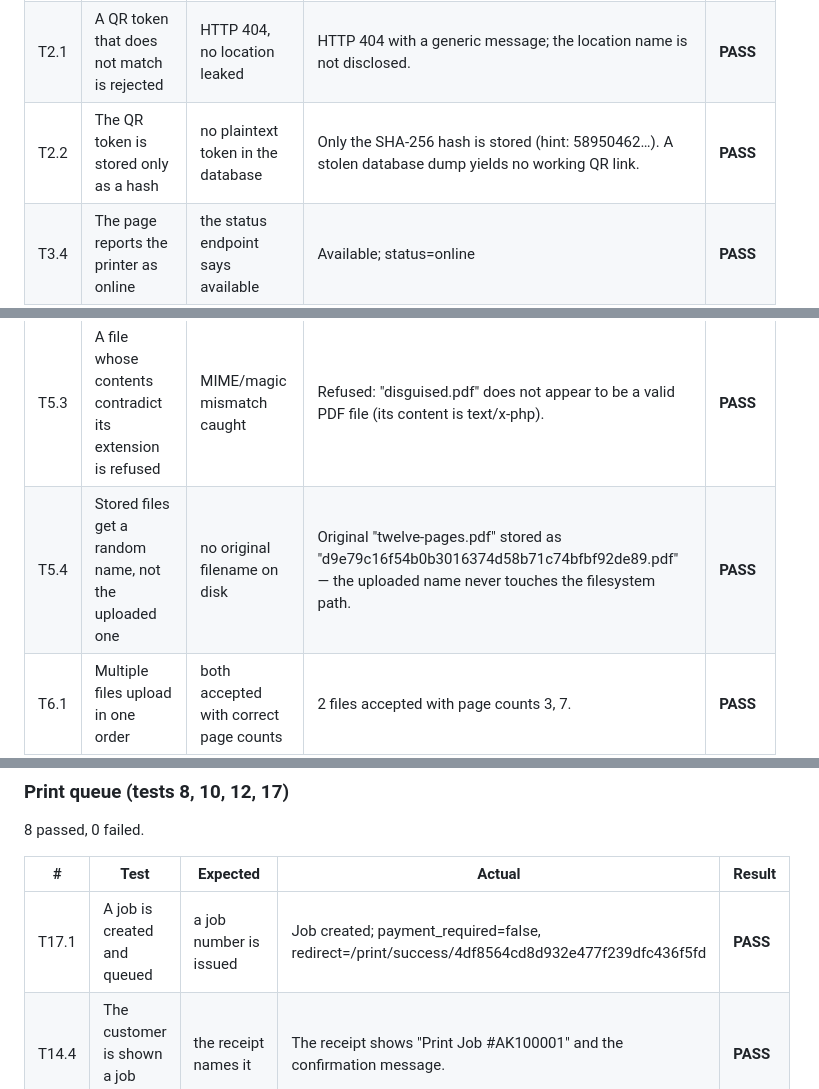
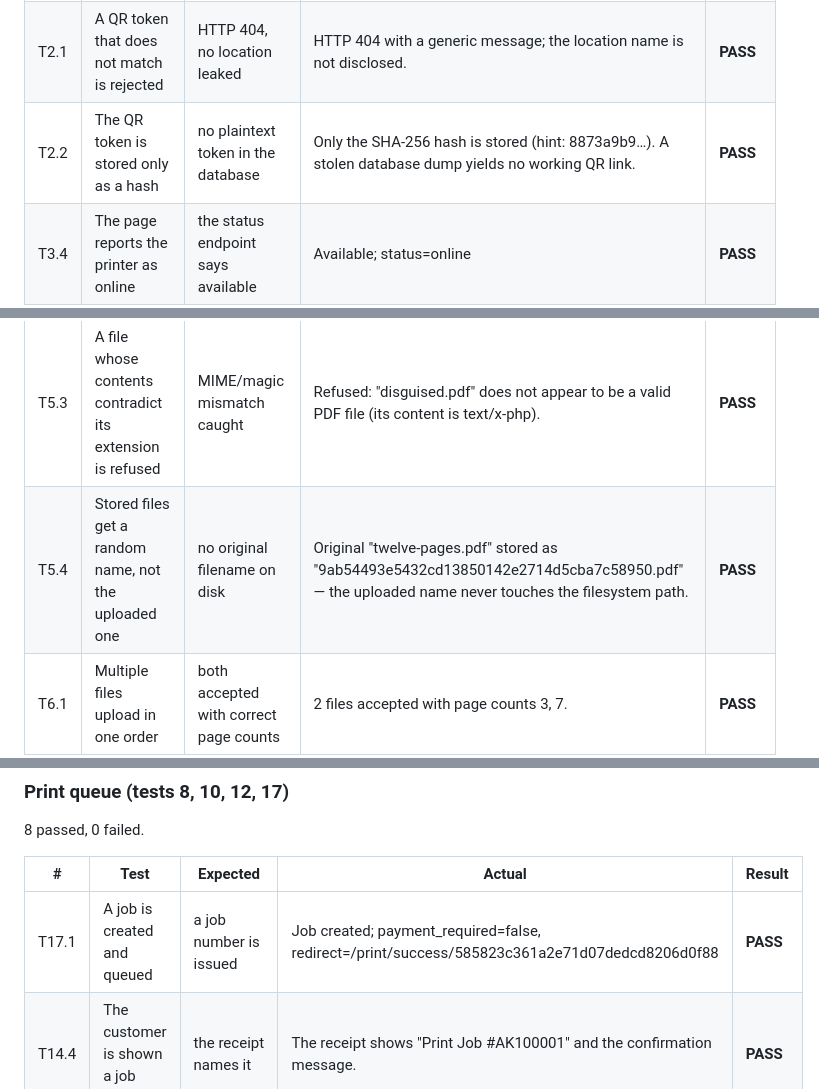
Before and after one commit to akshaykananidwk/KRISHNA-printer, a Markdown page: docs/VERIFICATION_REPORT.md, 3 parts joined by grey strips. Rendered like a GitHub page.

```diff
--- a/docs/VERIFICATION_REPORT.md
+++ b/docs/VERIFICATION_REPORT.md
@@ -117,12 +117,12 @@ restore were executed against it.
 |---|------|----------|--------|--------|
 | T1.1 | Scanning the QR opens the print page for the right location | HTTP 200 naming the location | HTTP 200; the page identified "Test Branch" and its printer. | **PASS** |
 | T2.1 | A QR token that does not match is rejected | HTTP 404, no location leaked | HTTP 404 with a generic message; the location name is not disclosed. | **PASS** |
-| T2.2 | The QR token is stored only as a hash | no plaintext token in the database | Only the SHA-256 hash is stored (hint: 58950462…). A stolen database dump yields no working QR link. | **PASS** |
+| T2.2 | The QR token is stored only as a hash | no plaintext token in the database | Only the SHA-256 hash is stored (hint: 8873a9b9…). A stolen database dump yields no working QR link. | **PASS** |
 | T3.4 | The page reports the printer as online | the status endpoint says available | Available; status=online | **PASS** |
 | T5.1 | A PDF uploads and its page count is read exactly | 12 pages, parsed | Uploaded; 12 pages read from the PDF page tree (source: parsed). | **PASS** |
 | T5.2 | A file with a disallowed extension is refused | rejected before storage | Refused: "malicious.php" is not a supported file type. Accepted: PDF, JPG, JPEG, PNG, DOC, DOCX, XLS, XLSX, PPT, PPTX. | **PASS** |
 | T5.3 | A file whose contents contradict its extension is refused | MIME/magic mismatch caught | Refused: "disguised.pdf" does not appear to be a valid PDF file (its content is text/x-php). | **PASS** |
-| T5.4 | Stored files get a random name, not the uploaded one | no original filename on disk | Original "twelve-pages.pdf" stored as "d9e79c16f54b0b3016374d58b71c74bfbf92de89.pdf" — the uploaded name never touches the filesystem path. | **PASS** |
+| T5.4 | Stored files get a random name, not the uploaded one | no original filename on disk | Original "twelve-pages.pdf" stored as "9ab54493e5432cd13850142e2714d5cba7c58950.pdf" — the uploaded name never touches the filesystem path. | **PASS** |
 | T6.1 | Multiple files upload in one order | both accepted with correct page counts | 2 files accepted with page counts 3, 7. | **PASS** |
 
 ### Pricing and page ranges (tests 7, 14)
@@ -157,6 +157,6 @@ restore were executed against it.
 
 | # | Test | Expected | Actual | Result |
 |---|------|----------|--------|--------|
-| T17.1 | A job is created and queued | a job number is issued | Job created; payment_required=false, redirect=/print/success/4df8564cd8d932e477f239dfc436f5fd | **PASS** |
+| T17.1 | A job is created and queued | a job number is issued | Job created; payment_required=false, redirect=/print/success/585823c361a2e71d07dedcd8206d0f88 | **PASS** |
 | T14.4 | The customer is shown a job number | the receipt names it | The receipt shows "Print Job #AK100001" and the confirmation message. | **PASS** |
 | T8.1 | The job records the settings the customer chose | B&W, A4, 2 copies, pages 1-5 | bw, A4, 2 copies, pages 1-5 → 5 selected, 10 billable, ₹20.00. | **PASS** |
```
Also changed, not shown: other parts of docs/VERIFICATION_REPORT.md (+13 -13 lines).
